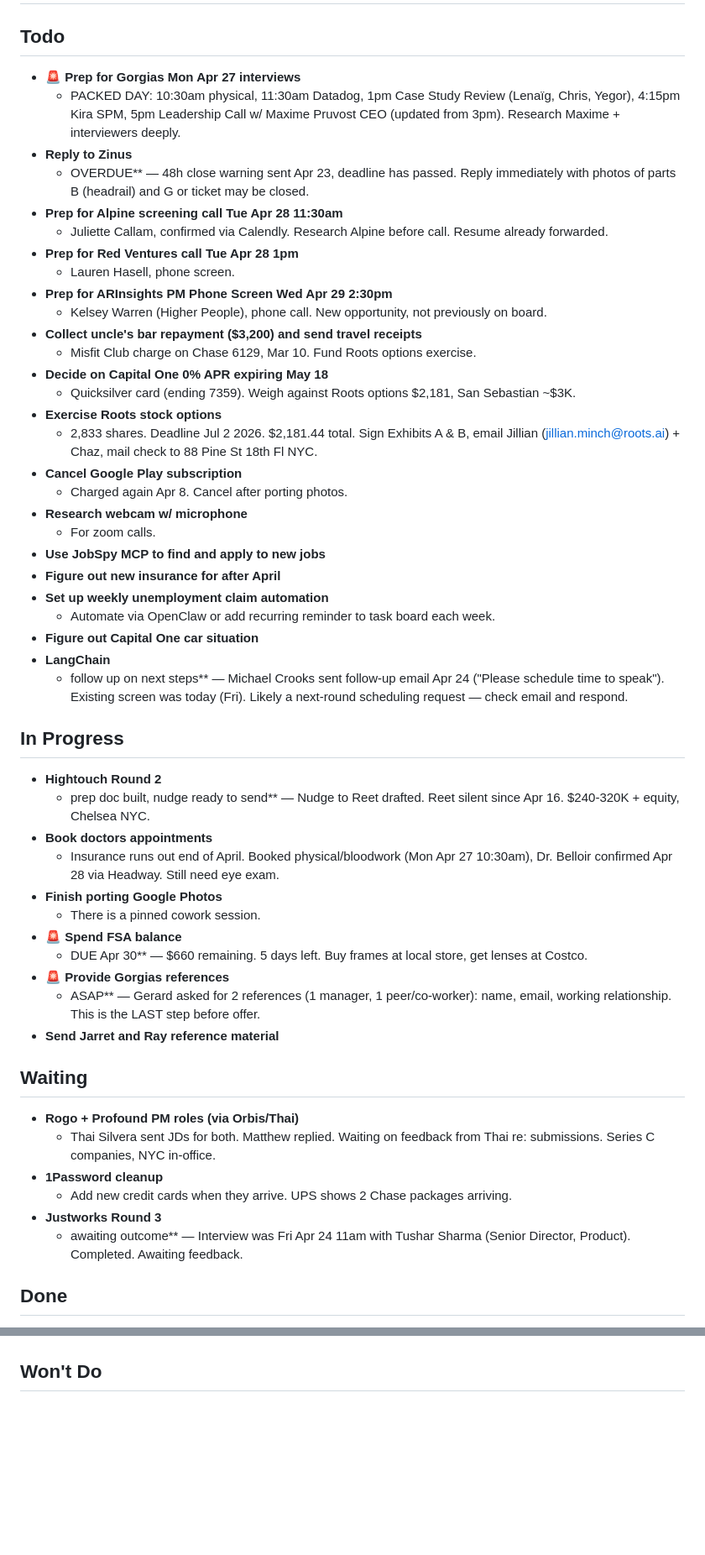
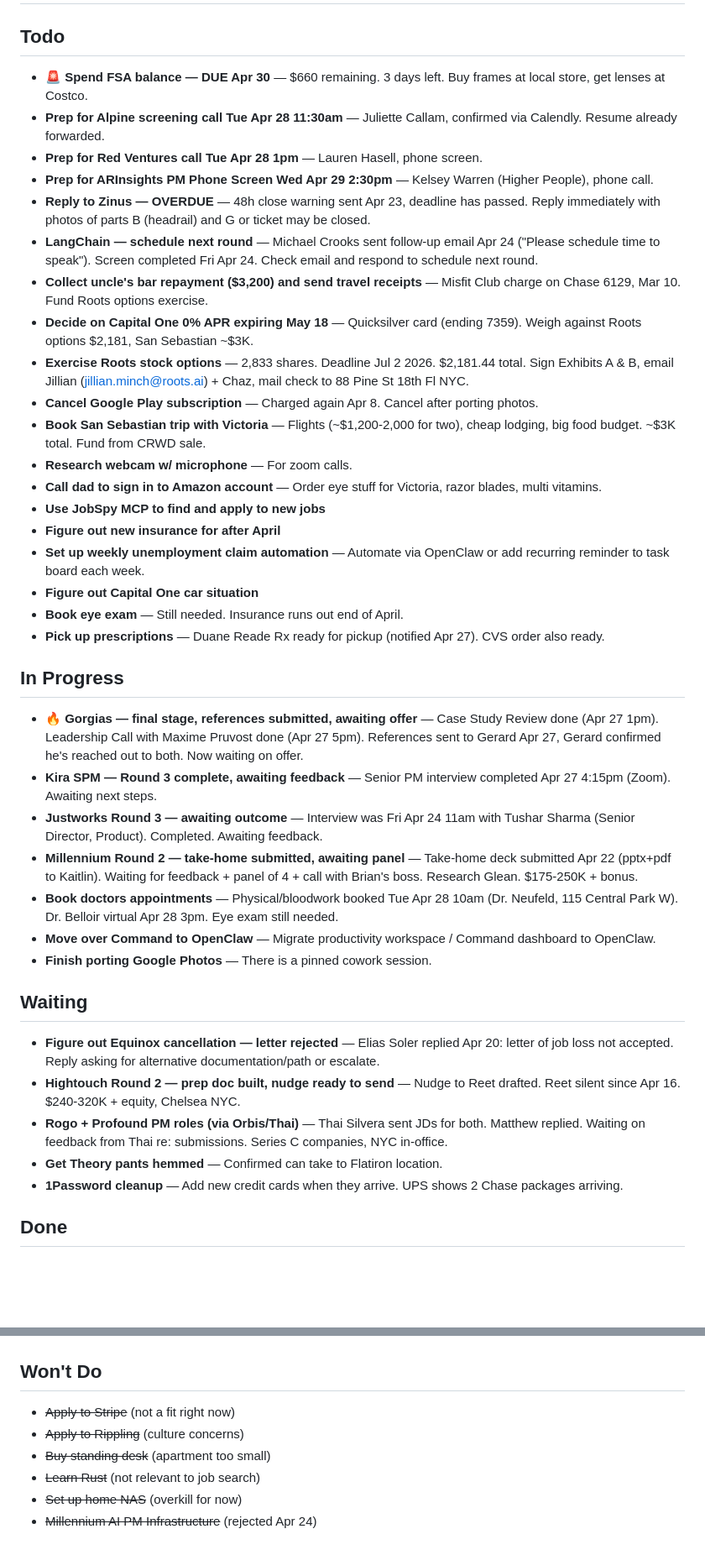
Before and after one commit to mschwartz1320/command-dashboard, a Markdown page: TASKS.md, 2 parts joined by grey strips. Shown at 84% size. Drawn GitHub-style; blank space fills up the shorter version.

Commit message:
Tasks: daily morning update 2026-04-27

```diff
--- a/TASKS.md
+++ b/TASKS.md
@@ -4,56 +4,43 @@
 
 ## Todo
 
-- **🚨 Prep for Gorgias Mon Apr 27 interviews** <!-- estimate:2h --> <!-- tag:job --> <!-- ai:high -->
-  - PACKED DAY: 10:30am physical, 11:30am Datadog, 1pm Case Study Review (Lenaïg, Chris, Yegor), 4:15pm Kira SPM, 5pm Leadership Call w/ Maxime Pruvost CEO (updated from 3pm). Research Maxime + interviewers deeply.
-- **Reply to Zinus** <!-- estimate:20m --> <!-- tag:personal --> <!-- ai:low -->
-  - OVERDUE** — 48h close warning sent Apr 23, deadline has passed. Reply immediately with photos of parts B (headrail) and G or ticket may be closed.
-- **Prep for Alpine screening call Tue Apr 28 11:30am** <!-- estimate:30m --> <!-- tag:job --> <!-- ai:medium -->
-  - Juliette Callam, confirmed via Calendly. Research Alpine before call. Resume already forwarded.
-- **Prep for Red Ventures call Tue Apr 28 1pm** <!-- estimate:15m --> <!-- tag:job --> <!-- ai:low -->
-  - Lauren Hasell, phone screen.
-- **Prep for ARInsights PM Phone Screen Wed Apr 29 2:30pm** <!-- estimate:30m --> <!-- tag:job --> <!-- ai:medium -->
-  - Kelsey Warren (Higher People), phone call. New opportunity, not previously on board.
-- **Collect uncle's bar repayment ($3,200) and send travel receipts** <!-- estimate:5m --> <!-- tag:finance --> <!-- ai:low -->
-  - Misfit Club charge on Chase 6129, Mar 10. Fund Roots options exercise.
-- **Decide on Capital One 0% APR expiring May 18** <!-- estimate:20m --> <!-- tag:finance --> <!-- ai:medium -->
-  - Quicksilver card (ending 7359). Weigh against Roots options $2,181, San Sebastian ~$3K.
-- **Exercise Roots stock options** <!-- estimate:1h --> <!-- tag:roots --> <!-- ai:medium -->
-  - 2,833 shares. Deadline Jul 2 2026. $2,181.44 total. Sign Exhibits A & B, email Jillian (jillian.minch@roots.ai) + Chaz, mail check to 88 Pine St 18th Fl NYC.
-- **Cancel Google Play subscription** <!-- estimate:5m --> <!-- tag:personal --> <!-- ai:low -->
-  - Charged again Apr 8. Cancel after porting photos.
-- **Research webcam w/ microphone** <!-- estimate:30m --> <!-- tag:personal --> <!-- ai:high -->
-  - For zoom calls.
-- **Use JobSpy MCP to find and apply to new jobs** <!-- estimate:1h --> <!-- tag:job --> <!-- ai:high -->
-- **Figure out new insurance for after April** <!-- estimate:30m --> <!-- tag:finance --> <!-- ai:medium -->
-- **Set up weekly unemployment claim automation** <!-- estimate:30m --> <!-- tag:finance --> <!-- ai:medium -->
-  - Automate via OpenClaw or add recurring reminder to task board each week.
-- **Figure out Capital One car situation** <!-- estimate:30m --> <!-- tag:finance --> <!-- ai:low -->
-- **LangChain** <!-- estimate:15m --> <!-- tag:job --> <!-- ai:low -->
-  - follow up on next steps** — Michael Crooks sent follow-up email Apr 24 ("Please schedule time to speak"). Existing screen was today (Fri). Likely a next-round scheduling request — check email and respond.
+- **🚨 Spend FSA balance — DUE Apr 30** — $660 remaining. 3 days left. Buy frames at local store, get lenses at Costco. <!-- estimate:30m --> <!-- tag:finance --> <!-- ai:medium|sonnet -->
+- **Prep for Alpine screening call Tue Apr 28 11:30am** — Juliette Callam, confirmed via Calendly. Resume already forwarded. <!-- estimate:30m --> <!-- tag:job --> <!-- ai:medium|sonnet -->
+- **Prep for Red Ventures call Tue Apr 28 1pm** — Lauren Hasell, phone screen. <!-- estimate:15m --> <!-- tag:job --> <!-- ai:low|haiku -->
+- **Prep for ARInsights PM Phone Screen Wed Apr 29 2:30pm** — Kelsey Warren (Higher People), phone call. <!-- estimate:30m --> <!-- tag:job --> <!-- ai:medium|sonnet -->
+- **Reply to Zinus — OVERDUE** — 48h close warning sent Apr 23, deadline has passed. Reply immediately with photos of parts B (headrail) and G or ticket may be closed. <!-- estimate:20m --> <!-- tag:personal --> <!-- ai:low|haiku -->
+- **LangChain — schedule next round** — Michael Crooks sent follow-up email Apr 24 ("Please schedule time to speak"). Screen completed Fri Apr 24. Check email and respond to schedule next round. <!-- estimate:15m --> <!-- tag:job --> <!-- ai:low|haiku -->
+- **Collect uncle's bar repayment ($3,200) and send travel receipts** — Misfit Club charge on Chase 6129, Mar 10. Fund Roots options exercise. <!-- estimate:5m --> <!-- tag:finance --> <!-- ai:low|haiku -->
+- **Decide on Capital One 0% APR expiring May 18** — Quicksilver card (ending 7359). Weigh against Roots options $2,181, San Sebastian ~$3K. <!-- estimate:20m --> <!-- tag:finance --> <!-- ai:medium|sonnet -->
+- **Exercise Roots stock options** — 2,833 shares. Deadline Jul 2 2026. $2,181.44 total. Sign Exhibits A & B, email Jillian (jillian.minch@roots.ai) + Chaz, mail check to 88 Pine St 18th Fl NYC. <!-- estimate:1h --> <!-- tag:roots --> <!-- ai:medium|sonnet -->
+- **Cancel Google Play subscription** — Charged again Apr 8. Cancel after porting photos. <!-- estimate:5m --> <!-- tag:personal --> <!-- ai:low|haiku -->
+- **Book San Sebastian trip with Victoria** — Flights (~$1,200-2,000 for two), cheap lodging, big food budget. ~$3K total. Fund from CRWD sale. <!-- estimate:1h --> <!-- tag:personal --> <!-- ai:high|sonnet -->
+- **Research webcam w/ microphone** — For zoom calls. <!-- estimate:30m --> <!-- tag:personal --> <!-- ai:high|sonnet -->
+- **Call dad to sign in to Amazon account** — Order eye stuff for Victoria, razor blades, multi vitamins. <!-- estimate:15m --> <!-- tag:personal --> <!-- ai:low|haiku -->
+- **Use JobSpy MCP to find and apply to new jobs** <!-- estimate:1h --> <!-- tag:job --> <!-- ai:high|sonnet -->
+- **Figure out new insurance for after April** <!-- estimate:30m --> <!-- tag:finance --> <!-- ai:medium|sonnet -->
+- **Set up weekly unemployment claim automation** — Automate via OpenClaw or add recurring reminder to task board each week. <!-- estimate:30m --> <!-- tag:finance --> <!-- ai:medium|sonnet -->
+- **Figure out Capital One car situation** <!-- estimate:30m --> <!-- tag:finance --> <!-- ai:low|sonnet -->
+- **Book eye exam** — Still needed. Insurance runs out end of April. <!-- estimate:10m --> <!-- tag:personal --> <!-- ai:low|haiku -->
+- **Pick up prescriptions** — Duane Reade Rx ready for pickup (notified Apr 27). CVS order also ready. <!-- estimate:15m --> <!-- tag:personal --> <!-- ai:low|haiku -->
 
 ## In Progress
 
-- **Hightouch Round 2** <!-- estimate:30m --> <!-- tag:job --> <!-- ai:high -->
-  - prep doc built, nudge ready to send** — Nudge to Reet drafted. Reet silent since Apr 16. $240-320K + equity, Chelsea NYC.
-- **Book doctors appointments** <!-- estimate:20m --> <!-- tag:personal --> <!-- ai:medium -->
-  - Insurance runs out end of April. Booked physical/bloodwork (Mon Apr 27 10:30am), Dr. Belloir confirmed Apr 28 via Headway. Still need eye exam.
-- **Finish porting Google Photos** <!-- estimate:30m --> <!-- tag:personal --> <!-- ai:low -->
-  - There is a pinned cowork session.
-- **🚨 Spend FSA balance** <!-- estimate:30m --> <!-- tag:finance --> <!-- ai:medium -->
-  - DUE Apr 30** — $660 remaining. 5 days left. Buy frames at local store, get lenses at Costco.
-- **🚨 Provide Gorgias references** <!-- estimate:15m --> <!-- tag:job --> <!-- ai:low -->
-  - ASAP** — Gerard asked for 2 references (1 manager, 1 peer/co-worker): name, email, working relationship. This is the LAST step before offer.
-- **Send Jarret and Ray reference material** <!-- tag:personal --> <!-- ai:medium -->
+- **🔥 Gorgias — final stage, references submitted, awaiting offer** — Case Study Review done (Apr 27 1pm). Leadership Call with Maxime Pruvost done (Apr 27 5pm). References sent to Gerard Apr 27, Gerard confirmed he's reached out to both. Now waiting on offer. <!-- estimate:0m --> <!-- tag:job --> <!-- ai:high|opus -->
+- **Kira SPM — Round 3 complete, awaiting feedback** — Senior PM interview completed Apr 27 4:15pm (Zoom). Awaiting next steps. <!-- estimate:0m --> <!-- tag:job --> <!-- ai:high|opus -->
+- **Justworks Round 3 — awaiting outcome** — Interview was Fri Apr 24 11am with Tushar Sharma (Senior Director, Product). Completed. Awaiting feedback. <!-- estimate:30m --> <!-- tag:job --> <!-- ai:high|opus -->
+- **Millennium Round 2 — take-home submitted, awaiting panel** — Take-home deck submitted Apr 22 (pptx+pdf to Kaitlin). Waiting for feedback + panel of 4 + call with Brian's boss. Research Glean. $175-250K + bonus. <!-- estimate:2h --> <!-- tag:job --> <!-- ai:high|opus -->
+- **Book doctors appointments** — Physical/bloodwork booked Tue Apr 28 10am (Dr. Neufeld, 115 Central Park W). Dr. Belloir virtual Apr 28 3pm. Eye exam still needed. <!-- estimate:10m --> <!-- tag:personal --> <!-- ai:medium|sonnet -->
+- **Move over Command to OpenClaw** — Migrate productivity workspace / Command dashboard to OpenClaw. <!-- estimate:1h --> <!-- tag:personal --> <!-- ai:medium|sonnet -->
+- **Finish porting Google Photos** — There is a pinned cowork session. <!-- estimate:30m --> <!-- tag:personal --> <!-- ai:low|haiku -->
 
 ## Waiting
 
-- **Rogo + Profound PM roles (via Orbis/Thai)** <!-- estimate:30m --> <!-- tag:job --> <!-- ai:medium -->
-  - Thai Silvera sent JDs for both. Matthew replied. Waiting on feedback from Thai re: submissions. Series C companies, NYC in-office.
-- **1Password cleanup** <!-- estimate:10m --> <!-- tag:personal --> <!-- ai:low -->
-  - Add new credit cards when they arrive. UPS shows 2 Chase packages arriving.
-- **Justworks Round 3** <!-- estimate:30m --> <!-- tag:job --> <!-- ai:high -->
-  - awaiting outcome** — Interview was Fri Apr 24 11am with Tushar Sharma (Senior Director, Product). Completed. Awaiting feedback.
+- **Figure out Equinox cancellation — letter rejected** — Elias Soler replied Apr 20: letter of job loss not accepted. Reply asking for alternative documentation/path or escalate. <!-- estimate:15m --> <!-- tag:finance --> <!-- ai:medium|sonnet -->
+- **Hightouch Round 2 — prep doc built, nudge ready to send** — Nudge to Reet drafted. Reet silent since Apr 16. $240-320K + equity, Chelsea NYC. <!-- estimate:30m --> <!-- tag:job --> <!-- ai:high|opus -->
+- **Rogo + Profound PM roles (via Orbis/Thai)** — Thai Silvera sent JDs for both. Matthew replied. Waiting on feedback from Thai re: submissions. Series C companies, NYC in-office. <!-- estimate:30m --> <!-- tag:job --> <!-- ai:medium|sonnet -->
+- **Get Theory pants hemmed** — Confirmed can take to Flatiron location. <!-- estimate:20m --> <!-- tag:personal --> <!-- ai:low|haiku -->
+- **1Password cleanup** — Add new credit cards when they arrive. UPS shows 2 Chase packages arriving. <!-- estimate:10m --> <!-- tag:personal --> <!-- ai:low|haiku -->
 
 ## Done
 
@@ -140,2 +112,9 @@
 
 ## Won't Do
+
+- ~~Apply to Stripe~~ (not a fit right now)
+- ~~Apply to Rippling~~ (culture concerns)
+- ~~Buy standing desk~~ (apartment too small)
+- ~~Learn Rust~~ (not relevant to job search)
+- ~~Set up home NAS~~ (overkill for now)
+- ~~Millennium AI PM Infrastructure~~ (rejected Apr 24)
```
Also changed, not shown: other parts of TASKS.md (+65 -80 lines).
